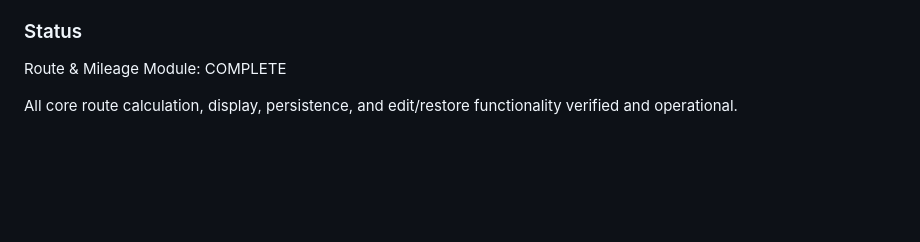
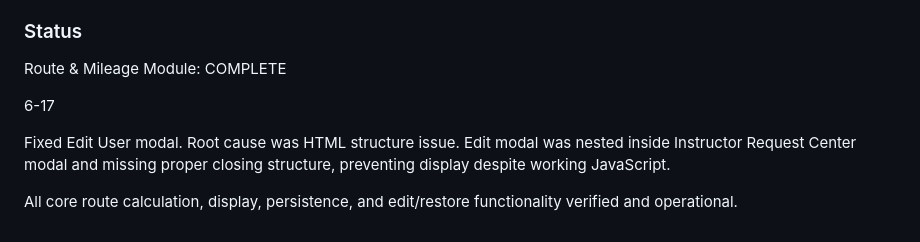
Before and after one commit to Foxauthor8312/ndow-calendar, a Markdown page: docs/CHANGELOG.md, the part around the change. Drawn GitHub-style; blank space fills up the shorter version.

Commit message:
Fix Edit User modal display issue
Fixed Edit User modal due to HTML structure issue that prevented display.

```diff
--- a/docs/CHANGELOG.md
+++ b/docs/CHANGELOG.md
@@ -402,4 +402,8 @@ The following feature is planned after completion of the file upload/storage fra
 
 Route & Mileage Module: COMPLETE
 
+6-17
+
+Fixed Edit User modal. Root cause was HTML structure issue. Edit modal was nested inside Instructor Request Center modal and missing proper closing structure, preventing display despite working JavaScript.
+
 All core route calculation, display, persistence, and edit/restore functionality verified and operational.
```
